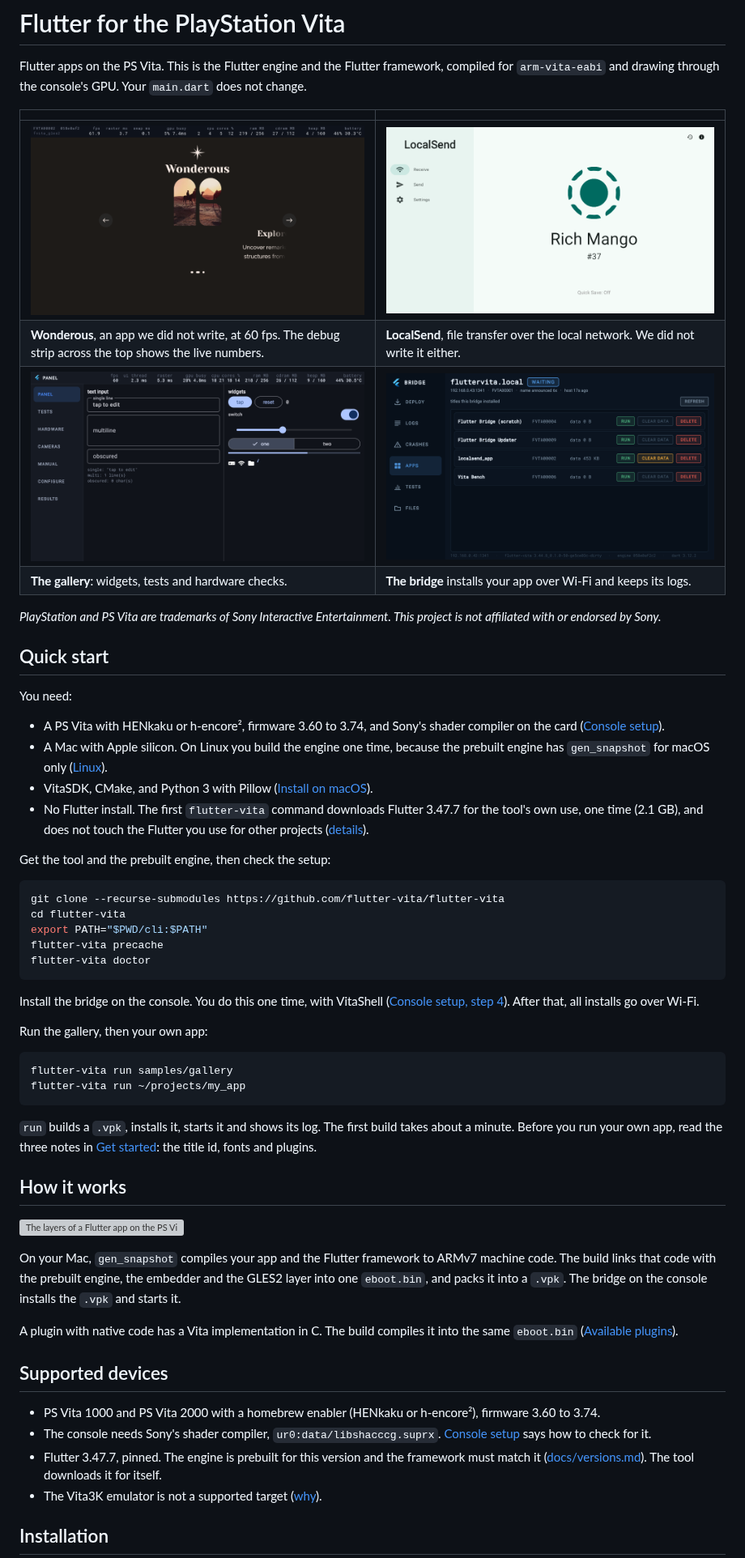
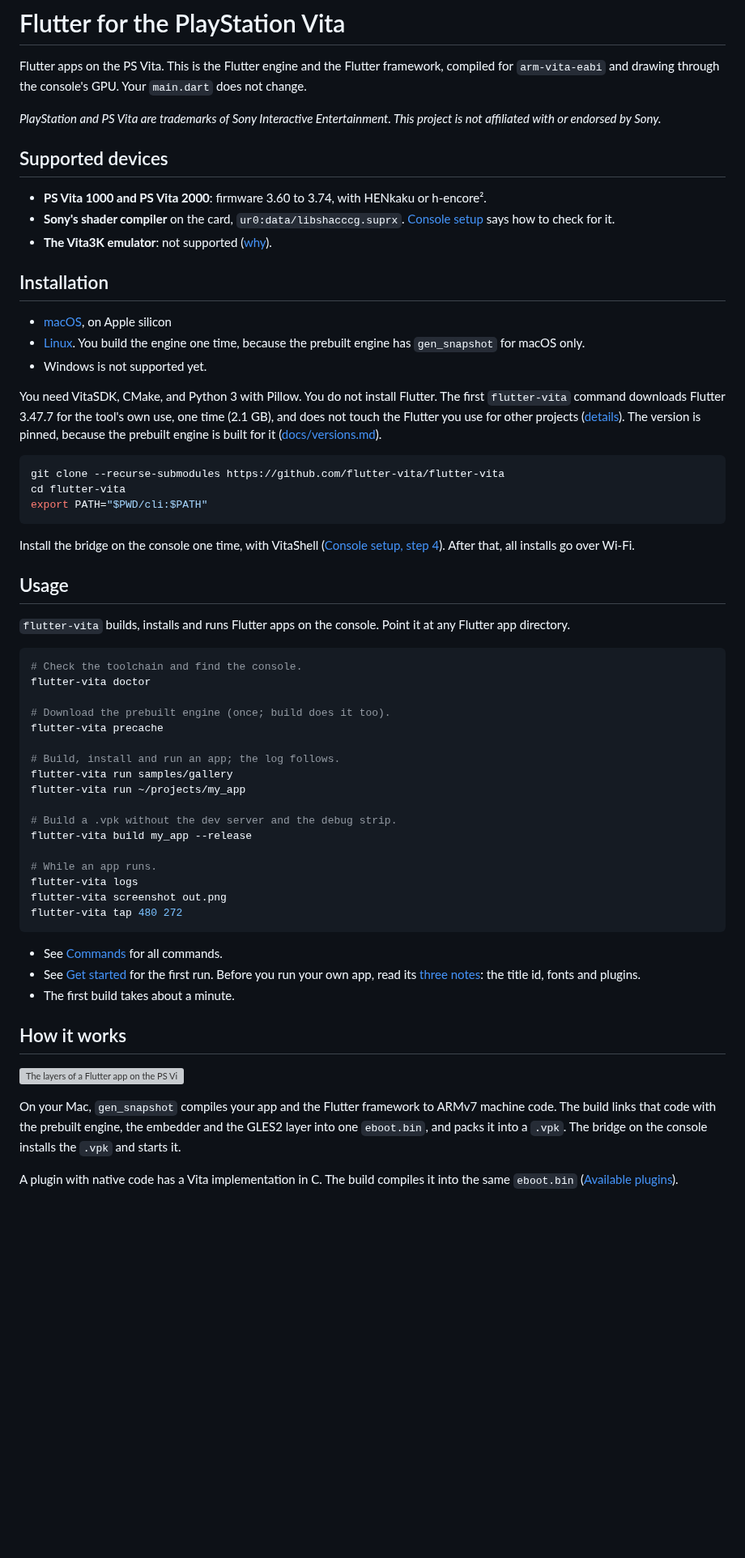
Before and after one commit to flutter-vita/flutter-vita, a Markdown page: README.md, the part around one of its changes. Shown at 81% size. Rendered like a GitHub page; blank space fills up the shorter version; grey boxes are pictures that could not be loaded.

Commit message:
readme: the flutter-tizen order; the folder tree moves to CONTRIBUTING

````diff
--- a/README.md
+++ b/README.md
@@ -4,57 +4,71 @@ Flutter apps on the PS Vita. This is the Flutter engine and the Flutter
 framework, compiled for `arm-vita-eabi` and drawing through the console's
 GPU. Your `main.dart` does not change.
 
-| | |
-| --- | --- |
-| ![Wonderous on a PS Vita, with the debug strip across the top](docs/images/wonderous.png) | ![LocalSend on a PS Vita](docs/images/localsend.png) |
-| **Wonderous**, an app we did not write, at 60 fps. The debug strip across the top shows the live numbers. | **LocalSend**, file transfer over the local network. We did not write it either. |
-| ![The gallery's widget panel on a PS Vita](docs/images/gallery.png) | ![The bridge's list of installed apps on a PS Vita](docs/images/bridge.png) |
-| **The gallery**: widgets, tests and hardware checks. | **The bridge** installs your app over Wi-Fi and keeps its logs. |
-
 *PlayStation and PS Vita are trademarks of Sony Interactive Entertainment.
 This project is not affiliated with or endorsed by Sony.*
 
-## Quick start
+## Supported devices
 
-You need:
+- **PS Vita 1000 and PS Vita 2000**: firmware 3.60 to 3.74, with HENkaku or
+  h-encore².
+- **Sony's shader compiler** on the card, `ur0:data/libshacccg.suprx`.
+  [Console setup](docs/configure-console.md) says how to check for it.
+- **The Vita3K emulator**: not supported ([why](docs/vita3k-as-a-target.md)).
 
-- A PS Vita with HENkaku or h-encore², firmware 3.60 to 3.74, and Sony's
-  shader compiler on the card ([Console setup](docs/configure-console.md)).
-- A Mac with Apple silicon. On Linux you build the engine one time,
-  because the prebuilt engine has `gen_snapshot` for macOS only
-  ([Linux](docs/install-linux.md)).
-- VitaSDK, CMake, and Python 3 with Pillow
-  ([Install on macOS](docs/install-macos.md)).
-- No Flutter install. The first `flutter-vita` command downloads Flutter
-  3.47.7 for the tool's own use, one time (2.1 GB), and does not touch the
-  Flutter you use for other projects
-  ([details](docs/install-macos.md#2-flutter-3477)).
+## Installation
 
-Get the tool and the prebuilt engine, then check the setup:
+- [macOS](docs/install-macos.md), on Apple silicon
+- [Linux](docs/install-linux.md). You build the engine one time, because the
+  prebuilt engine has `gen_snapshot` for macOS only.
+- Windows is not supported yet.
+
+You need VitaSDK, CMake, and Python 3 with Pillow. You do not install
+Flutter. The first `flutter-vita` command downloads Flutter 3.47.7 for the
+tool's own use, one time (2.1 GB), and does not touch the Flutter you use for
+other projects ([details](docs/install-macos.md#2-flutter-3477)). The version
+is pinned, because the prebuilt engine is built for it
+([docs/versions.md](docs/versions.md)).
 
 ```sh
 git clone --recurse-submodules https://github.com/flutter-vita/flutter-vita
 cd flutter-vita
 export PATH="$PWD/cli:$PATH"
-flutter-vita precache
-flutter-vita doctor
 ```
 
-Install the bridge on the console. You do this one time, with VitaShell
+Install the bridge on the console one time, with VitaShell
 ([Console setup, step 4](docs/configure-console.md#4-install-the-bridge)).
 After that, all installs go over Wi-Fi.
 
-Run the gallery, then your own app:
+## Usage
+
+`flutter-vita` builds, installs and runs Flutter apps on the console. Point
+it at any Flutter app directory.
 
 ```sh
+# Check the toolchain and find the console.
+flutter-vita doctor
+
+# Download the prebuilt engine (once; build does it too).
+flutter-vita precache
+
+# Build, install and run an app; the log follows.
 flutter-vita run samples/gallery
 flutter-vita run ~/projects/my_app
+
+# Build a .vpk without the dev server and the debug strip.
+flutter-vita build my_app --release
+
+# While an app runs.
+flutter-vita logs
+flutter-vita screenshot out.png
+flutter-vita tap 480 272
 ```
 
-`run` builds a `.vpk`, installs it, starts it and shows its log. The first
-build takes about a minute. Before you run your own app, read the three
-notes in [Get started](docs/get-started.md#2-run-your-own-app): the title
-id, fonts and plugins.
+- See [Commands](docs/commands.md) for all commands.
+- See [Get started](docs/get-started.md) for the first run. Before you run
+  your own app, read its [three notes](docs/get-started.md#2-run-your-own-app):
+  the title id, fonts and plugins.
+- The first build takes about a minute.
 
 ## How it works
 
@@ -68,17 +82,3 @@ embedder and the GLES2 layer into one `eboot.bin`, and packs it into a
 A plugin with native code has a Vita implementation in C. The build
 compiles it into the same `eboot.bin` ([Available plugins](plugins/)).
 
-## Supported devices
-
-- PS Vita 1000 and PS Vita 2000 with a homebrew enabler (HENkaku or
-  h-encore²), firmware 3.60 to 3.74.
-- The console needs Sony's shader compiler, `ur0:data/libshacccg.suprx`.
-  [Console setup](docs/configure-console.md) says how to check for it.
-- Flutter 3.47.7, pinned. The engine is prebuilt for this version and the
-  framework must match it ([docs/versions.md](docs/versions.md)). The tool downloads it
-  for itself.
-- The Vita3K emulator is not a supported target
-  ([why](docs/vita3k-as-a-target.md)).
-
-## Installation
-
````
Also changed, not shown: other parts of README.md (+13 -81 lines), CONTRIBUTING.md (+19 -0 lines).
